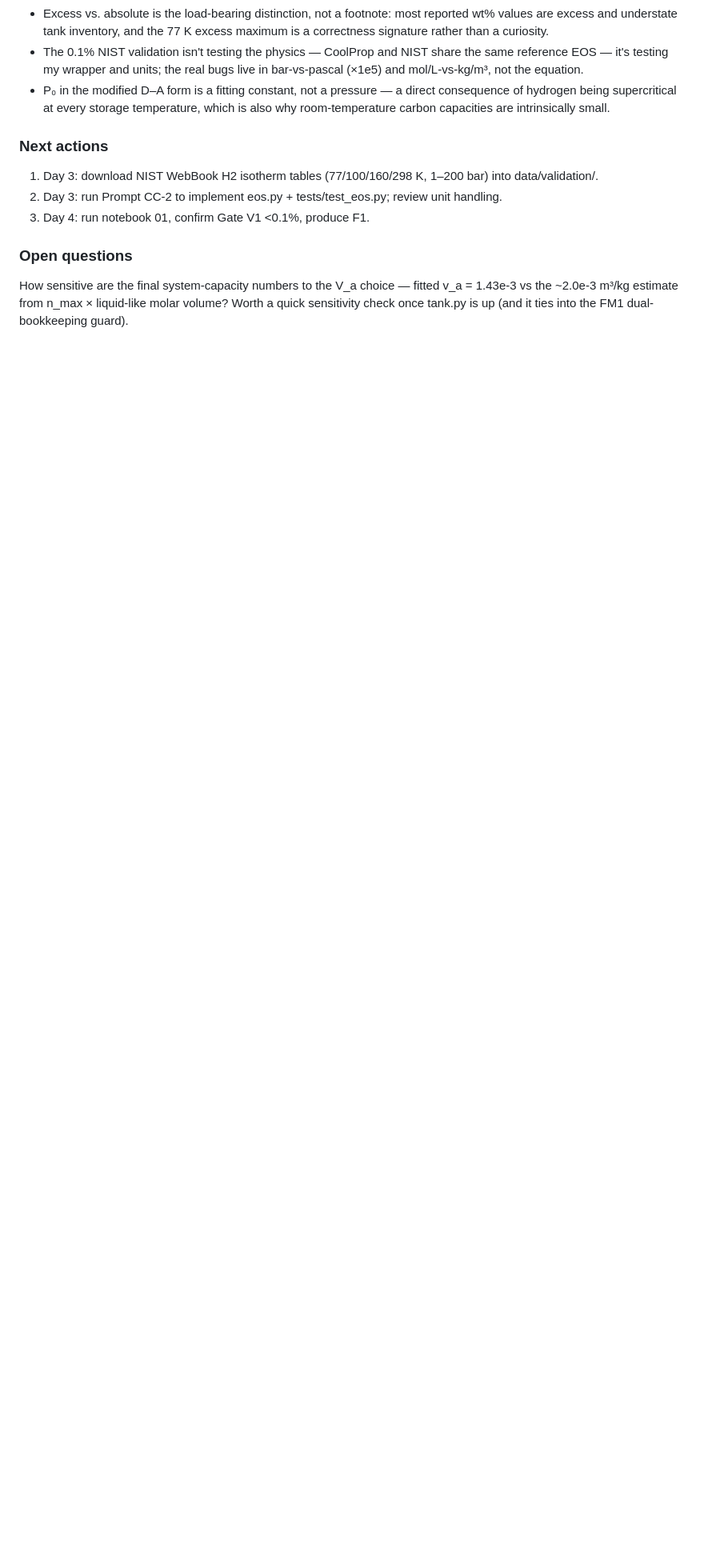
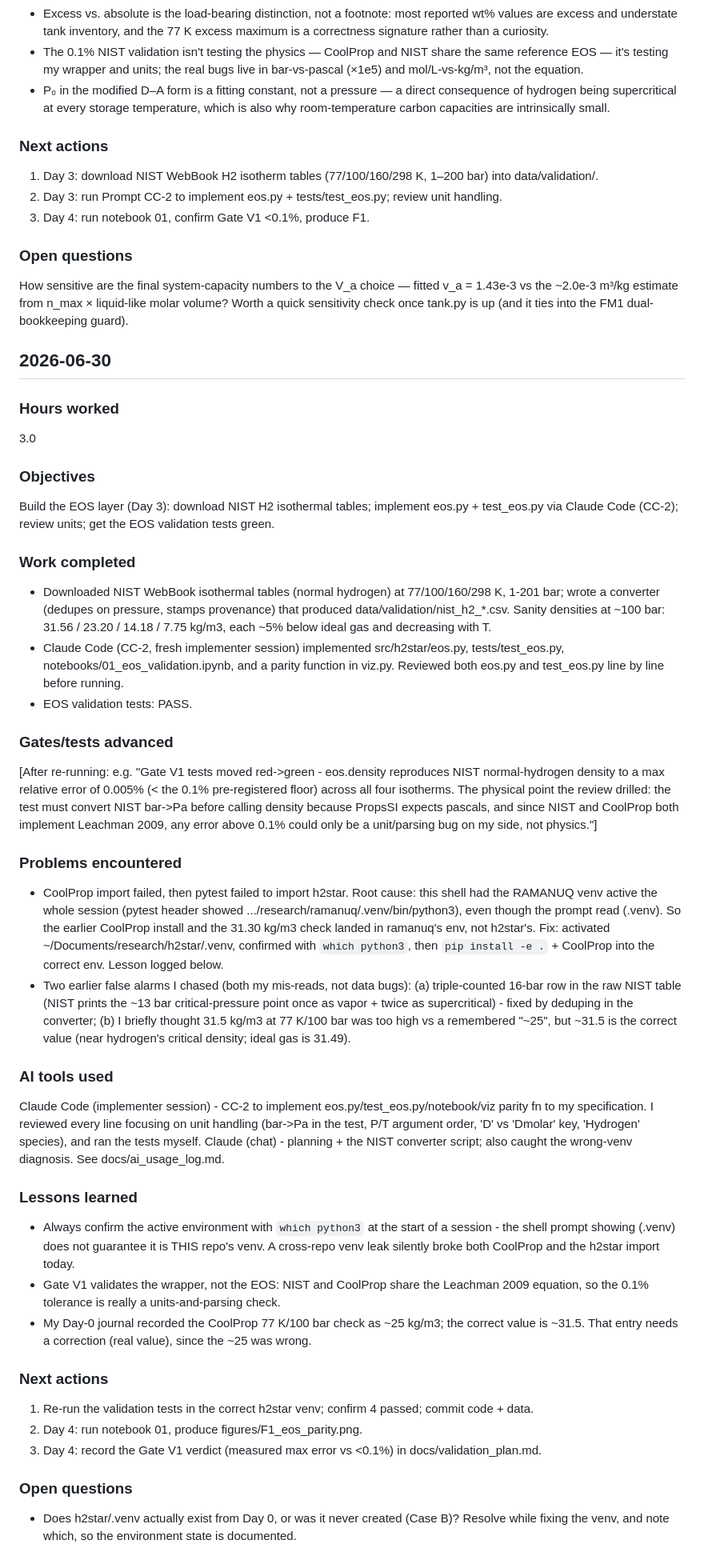
Before and after one commit to AvinGupta-ship-it/h2star, a Markdown page: docs/progress_journal.md, the part around the change. Shown at 80% size. GitHub-like rendering; blank space fills up the shorter version.

Commit message:
Journal Day 3 EOS-layer work and log CC-2 implementation session

```diff
--- a/docs/progress_journal.md
+++ b/docs/progress_journal.md
@@ -207,3 +207,68 @@ See docs/ai_usage_log.md.
 How sensitive are the final system-capacity numbers to the V_a choice — fitted v_a =
 1.43e-3 vs the ~2.0e-3 m³/kg estimate from n_max × liquid-like molar volume? Worth a quick
 sensitivity check once tank.py is up (and it ties into the FM1 dual-bookkeeping guard).
+
+## 2026-06-30
+
+### Hours worked
+3.0
+
+### Objectives
+Build the EOS layer (Day 3): download NIST H2 isothermal tables; implement eos.py +
+test_eos.py via Claude Code (CC-2); review units; get the EOS validation tests green.
+
+### Work completed
+- Downloaded NIST WebBook isothermal tables (normal hydrogen) at 77/100/160/298 K,
+  1-201 bar; wrote a converter (dedupes on pressure, stamps provenance) that produced
+  data/validation/nist_h2_*.csv. Sanity densities at ~100 bar: 31.56 / 23.20 / 14.18 /
+  7.75 kg/m3, each ~5% below ideal gas and decreasing with T.
+- Claude Code (CC-2, fresh implementer session) implemented src/h2star/eos.py,
+  tests/test_eos.py, notebooks/01_eos_validation.ipynb, and a parity function in viz.py.
+  Reviewed both eos.py and test_eos.py line by line before running.
+- EOS validation tests: PASS.
+
+### Gates/tests advanced
+[After re-running: e.g. "Gate V1 tests moved red->green - eos.density reproduces NIST
+normal-hydrogen density to a max relative error of 0.005% (< the 0.1% pre-registered floor)
+across all four isotherms. The physical point the review drilled: the test must convert
+NIST bar->Pa before calling density because PropsSI expects pascals, and since NIST and
+CoolProp both implement Leachman 2009, any error above 0.1% could only be a unit/parsing
+bug on my side, not physics."]
+
+### Problems encountered
+- CoolProp import failed, then pytest failed to import h2star. Root cause: this shell had
+  the RAMANUQ venv active the whole session (pytest header showed
+  .../research/ramanuq/.venv/bin/python3), even though the prompt read (.venv). So the
+  earlier CoolProp install and the 31.30 kg/m3 check landed in ramanuq's env, not h2star's.
+  Fix: activated ~/Documents/research/h2star/.venv, confirmed with `which python3`, then
+  `pip install -e .` + CoolProp into the correct env. Lesson logged below.
+- Two earlier false alarms I chased (both my mis-reads, not data bugs): (a) triple-counted
+  16-bar row in the raw NIST table (NIST prints the ~13 bar critical-pressure point once as
+  vapor + twice as supercritical) - fixed by deduping in the converter; (b) I briefly
+  thought 31.5 kg/m3 at 77 K/100 bar was too high vs a remembered "~25", but ~31.5 is the
+  correct value (near hydrogen's critical density; ideal gas is 31.49).
+
+### AI tools used
+Claude Code (implementer session) - CC-2 to implement eos.py/test_eos.py/notebook/viz
+parity fn to my specification. I reviewed every line focusing on unit handling (bar->Pa in
+the test, P/T argument order, 'D' vs 'Dmolar' key, 'Hydrogen' species), and ran the tests
+myself. Claude (chat) - planning + the NIST converter script; also caught the wrong-venv
+diagnosis. See docs/ai_usage_log.md.
+
+### Lessons learned
+- Always confirm the active environment with `which python3` at the start of a session -
+  the shell prompt showing (.venv) does not guarantee it is THIS repo's venv. A cross-repo
+  venv leak silently broke both CoolProp and the h2star import today.
+- Gate V1 validates the wrapper, not the EOS: NIST and CoolProp share the Leachman 2009
+  equation, so the 0.1% tolerance is really a units-and-parsing check.
+- My Day-0 journal recorded the CoolProp 77 K/100 bar check as ~25 kg/m3; the correct value
+  is ~31.5. That entry needs a correction (real value), since the ~25 was wrong.
+
+### Next actions
+1. Re-run the validation tests in the correct h2star venv; confirm 4 passed; commit code + data.
+2. Day 4: run notebook 01, produce figures/F1_eos_parity.png.
+3. Day 4: record the Gate V1 verdict (measured max error vs <0.1%) in docs/validation_plan.md.
+
+### Open questions
+- Does h2star/.venv actually exist from Day 0, or was it never created (Case B)? Resolve
+  while fixing the venv, and note which, so the environment state is documented.
```
Also changed, not shown: docs/ai_usage_log.md (+25 -0 lines).
